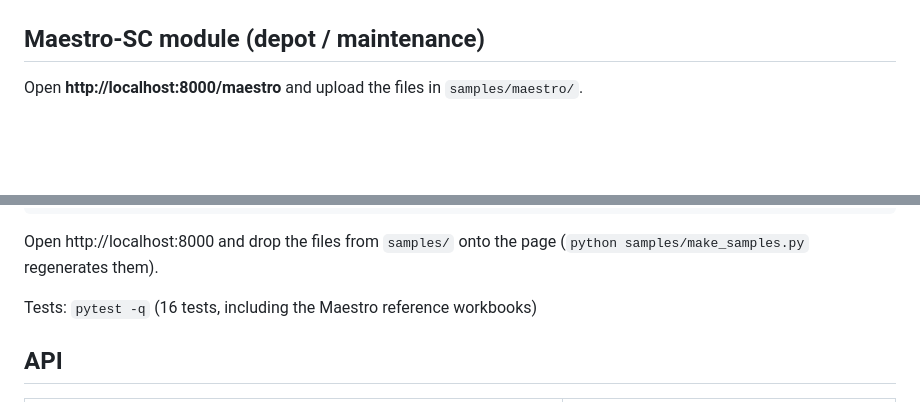
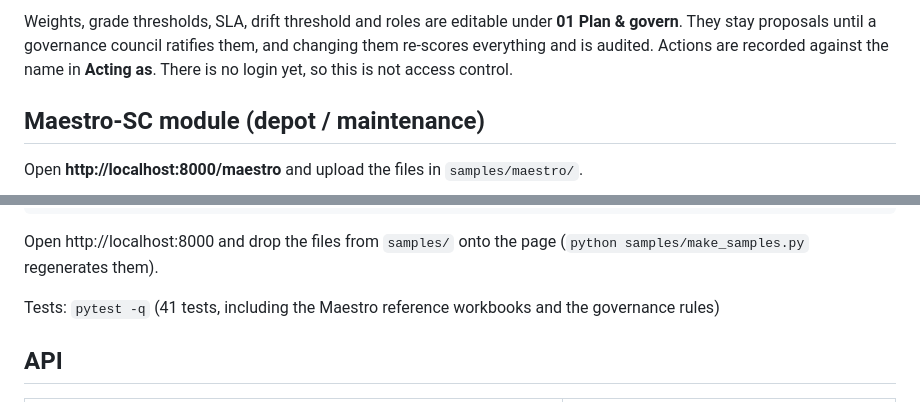
Before and after one commit to sjibkate-bot/maestro, a Markdown page: README.md, 2 parts joined by grey strips. GitHub-like rendering; blank space fills up the shorter version.

````diff
--- a/README.md
+++ b/README.md
@@ -8,3 +26,4 @@ It follows the same idea as Praxie (AI supply-chain workspace on connected data)
+Weights, grade thresholds, SLA, drift threshold and roles are editable under **01 Plan & govern**. They stay proposals until a governance council ratifies them, and changing them re-scores everything and is audited. Actions are recorded against the name in **Acting as**. There is no login yet, so this is not access control.
 
 ## Maestro-SC module (depot / maintenance)
 
@@ -69,7 +88,7 @@ MONGO_URI=mongomock:// uvicorn app.main:app --reload
 ```
 Open http://localhost:8000 and drop the files from `samples/` onto the page (`python samples/make_samples.py` regenerates them).
 
-Tests: `pytest -q` (16 tests, including the Maestro reference workbooks)
+Tests: `pytest -q` (41 tests, including the Maestro reference workbooks and the governance rules)
 
 ## API
 
````
Also changed, not shown: other parts of README.md (+18 -0 lines), docs-governance.png (added), 12 other files.
